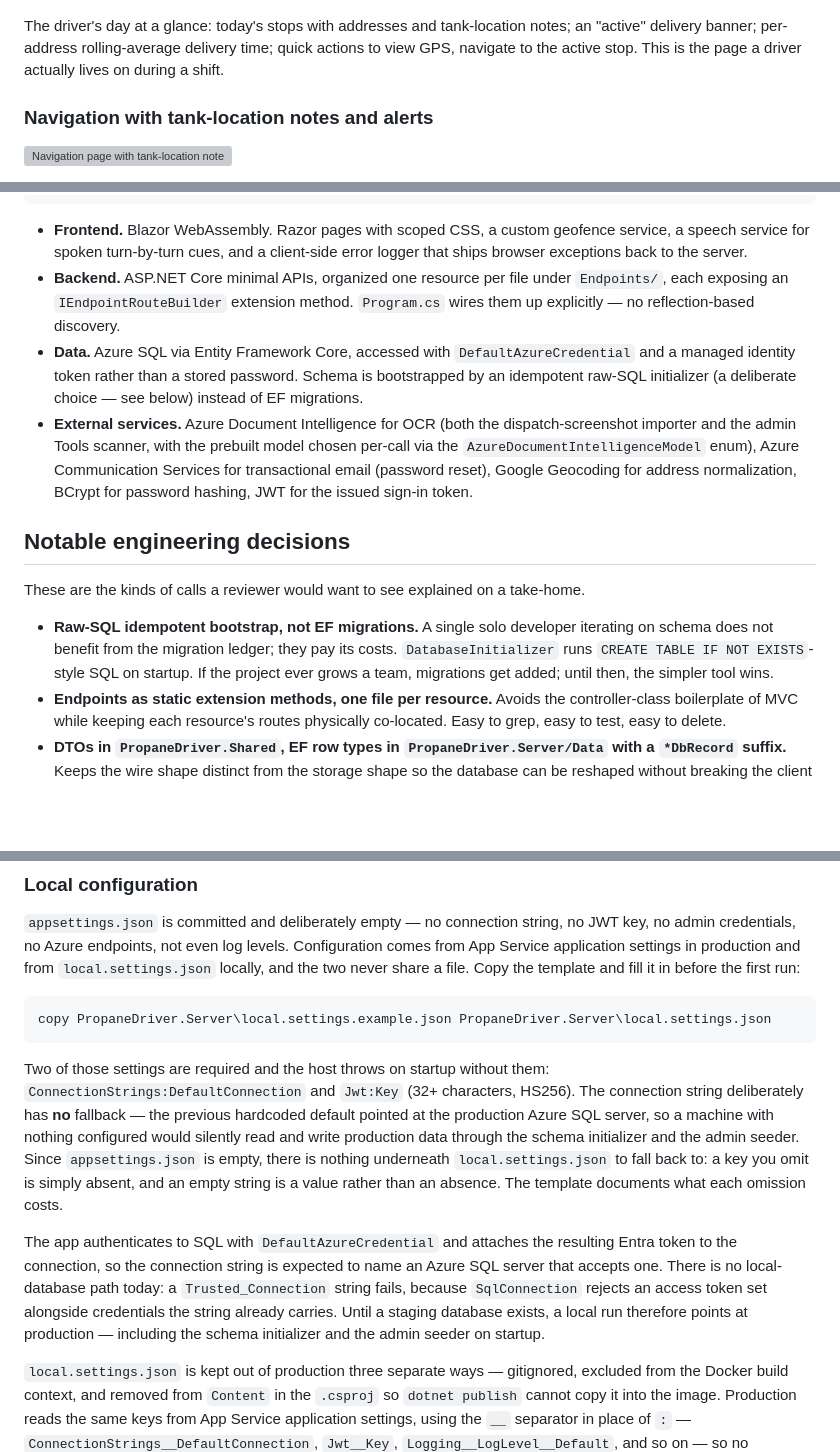
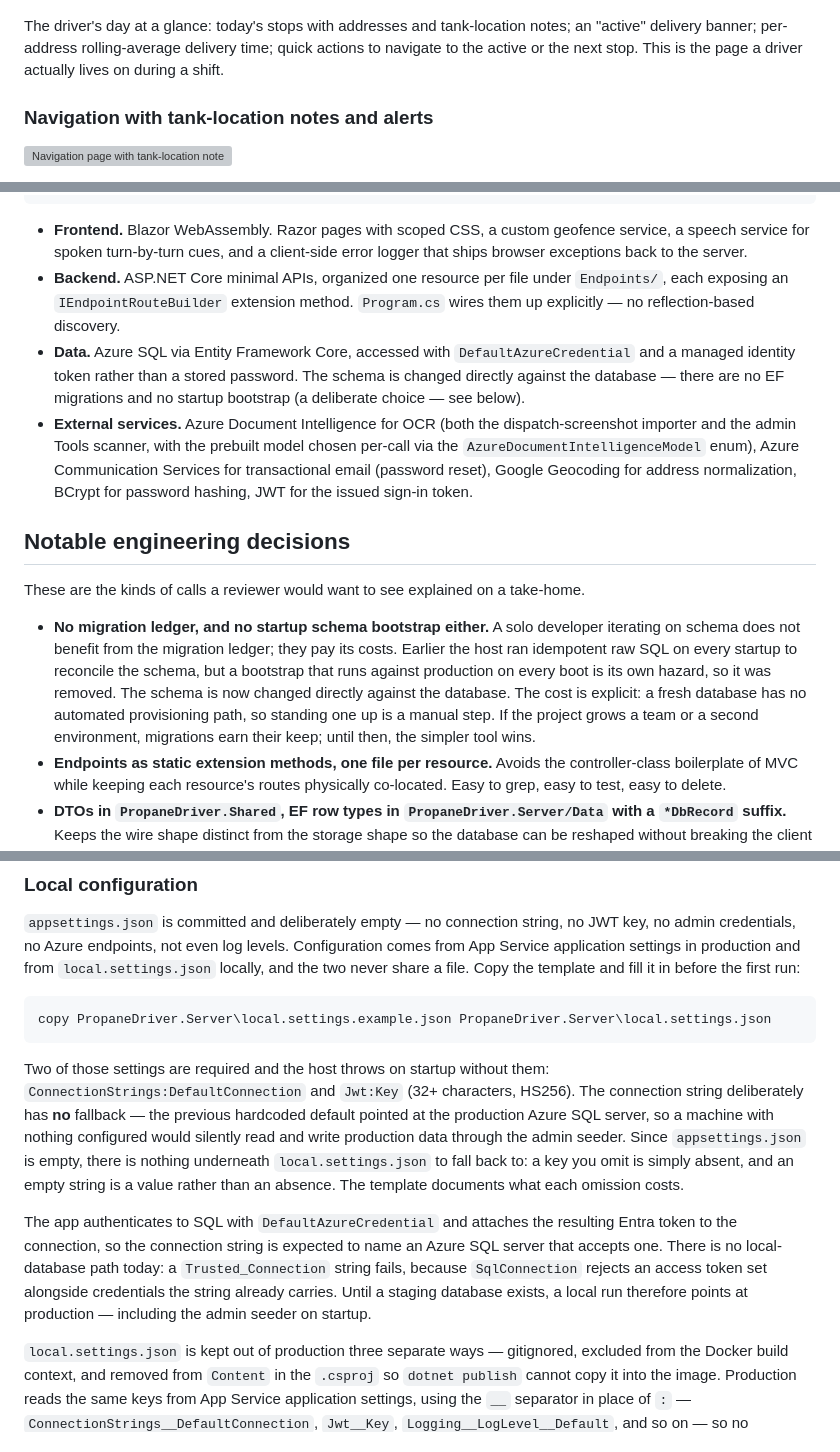
Before and after one commit to Eric-Douglas-Johnson/PropaneDriver, a Markdown page: README.md, 3 parts joined by grey strips. Drawn GitHub-style; blank space fills up the shorter version; grey boxes are pictures that could not be loaded.

Commit message:
Update README for the removed schema initializer and GPS panel
DatabaseInitializer is gone, so the architecture and decisions
sections no longer describe a startup bootstrap, and the local-run
warnings name only the admin seeder as what touches production.
Record the trade-off the removal leaves behind: a fresh database
has no automated provisioning path.

The route page lost its GPS debug panel, so drop it from the
feature description.

Co-Authored-By: Claude Opus 5 <noreply@anthropic.com>
Claude-Session: https://claude.ai/code/session_01WCvCeNTpitRJangYRdAayz

````diff
--- a/README.md
+++ b/README.md
@@ -24,7 +24,7 @@ Role-based auth (driver and admin roles) backed by BCrypt-hashed passwords store
 ### Route overview
 ![Route list with active delivery and progress](docs/screenshots/route.png)
 
-The driver's day at a glance: today's stops with addresses and tank-location notes; an "active" delivery banner; per-address rolling-average delivery time; quick actions to view GPS, navigate to the active stop. This is the page a driver actually lives on during a shift.
+The driver's day at a glance: today's stops with addresses and tank-location notes; an "active" delivery banner; per-address rolling-average delivery time; quick actions to navigate to the active or the next stop. This is the page a driver actually lives on during a shift.
 
 ### Navigation with tank-location notes and alerts
 ![Navigation page with tank-location note and active alert](docs/screenshots/navigation.png)
@@ -75,14 +75,14 @@ PropaneDriver.Tests    xUnit tests against an in-memory + live-SQL test harness
 
 - **Frontend.** Blazor WebAssembly. Razor pages with scoped CSS, a custom geofence service, a speech service for spoken turn-by-turn cues, and a client-side error logger that ships browser exceptions back to the server.
 - **Backend.** ASP.NET Core minimal APIs, organized one resource per file under `Endpoints/`, each exposing an `IEndpointRouteBuilder` extension method. `Program.cs` wires them up explicitly — no reflection-based discovery.
-- **Data.** Azure SQL via Entity Framework Core, accessed with `DefaultAzureCredential` and a managed identity token rather than a stored password. Schema is bootstrapped by an idempotent raw-SQL initializer (a deliberate choice — see below) instead of EF migrations.
+- **Data.** Azure SQL via Entity Framework Core, accessed with `DefaultAzureCredential` and a managed identity token rather than a stored password. The schema is changed directly against the database — there are no EF migrations and no startup bootstrap (a deliberate choice — see below).
 - **External services.** Azure Document Intelligence for OCR (both the dispatch-screenshot importer and the admin Tools scanner, with the prebuilt model chosen per-call via the `AzureDocumentIntelligenceModel` enum), Azure Communication Services for transactional email (password reset), Google Geocoding for address normalization, BCrypt for password hashing, JWT for the issued sign-in token.
 
 ## Notable engineering decisions
 
 These are the kinds of calls a reviewer would want to see explained on a take-home.
 
-- **Raw-SQL idempotent bootstrap, not EF migrations.** A single solo developer iterating on schema does not benefit from the migration ledger; they pay its costs. `DatabaseInitializer` runs `CREATE TABLE IF NOT EXISTS`-style SQL on startup. If the project ever grows a team, migrations get added; until then, the simpler tool wins.
+- **No migration ledger, and no startup schema bootstrap either.** A solo developer iterating on schema does not benefit from the migration ledger; they pay its costs. Earlier the host ran idempotent raw SQL on every startup to reconcile the schema, but a bootstrap that runs against production on every boot is its own hazard, so it was removed. The schema is now changed directly against the database. The cost is explicit: a fresh database has no automated provisioning path, so standing one up is a manual step. If the project grows a team or a second environment, migrations earn their keep; until then, the simpler tool wins.
 - **Endpoints as static extension methods, one file per resource.** Avoids the controller-class boilerplate of MVC while keeping each resource's routes physically co-located. Easy to grep, easy to test, easy to delete.
 - **DTOs in `PropaneDriver.Shared`, EF row types in `PropaneDriver.Server/Data` with a `*DbRecord` suffix.** Keeps the wire shape distinct from the storage shape so the database can be reshaped without breaking the client contract.
 - **Managed-identity auth to Azure SQL.** No connection-string passwords in config. The server requests a token from `DefaultAzureCredential` and attaches it to the SQL connection at request time.
@@ -114,9 +114,9 @@ dotnet test PropaneDriver.Tests
 copy PropaneDriver.Server\local.settings.example.json PropaneDriver.Server\local.settings.json
 ```
 
-Two of those settings are required and the host throws on startup without them: `ConnectionStrings:DefaultConnection` and `Jwt:Key` (32+ characters, HS256). The connection string deliberately has **no** fallback — the previous hardcoded default pointed at the production Azure SQL server, so a machine with nothing configured would silently read and write production data through the schema initializer and the admin seeder. Since `appsettings.json` is empty, there is nothing underneath `local.settings.json` to fall back to: a key you omit is simply absent, and an empty string is a value rather than an absence. The template documents what each omission costs.
+Two of those settings are required and the host throws on startup without them: `ConnectionStrings:DefaultConnection` and `Jwt:Key` (32+ characters, HS256). The connection string deliberately has **no** fallback — the previous hardcoded default pointed at the production Azure SQL server, so a machine with nothing configured would silently read and write production data through the admin seeder. Since `appsettings.json` is empty, there is nothing underneath `local.settings.json` to fall back to: a key you omit is simply absent, and an empty string is a value rather than an absence. The template documents what each omission costs.
 
-The app authenticates to SQL with `DefaultAzureCredential` and attaches the resulting Entra token to the connection, so the connection string is expected to name an Azure SQL server that accepts one. There is no local-database path today: a `Trusted_Connection` string fails, because `SqlConnection` rejects an access token set alongside credentials the string already carries. Until a staging database exists, a local run therefore points at production — including the schema initializer and the admin seeder on startup.
+The app authenticates to SQL with `DefaultAzureCredential` and attaches the resulting Entra token to the connection, so the connection string is expected to name an Azure SQL server that accepts one. There is no local-database path today: a `Trusted_Connection` string fails, because `SqlConnection` rejects an access token set alongside credentials the string already carries. Until a staging database exists, a local run therefore points at production — including the admin seeder on startup.
 
 `local.settings.json` is kept out of production three separate ways — gitignored, excluded from the Docker build context, and removed from `Content` in the `.csproj` so `dotnet publish` cannot copy it into the image. Production reads the same keys from App Service application settings, using the `__` separator in place of `:` — `ConnectionStrings__DefaultConnection`, `Jwt__Key`, `Logging__LogLevel__Default`, and so on — so no configuration ever moves between the two environments.
 
````
Also changed, not shown: other parts of README.md (+1 -1 lines).
